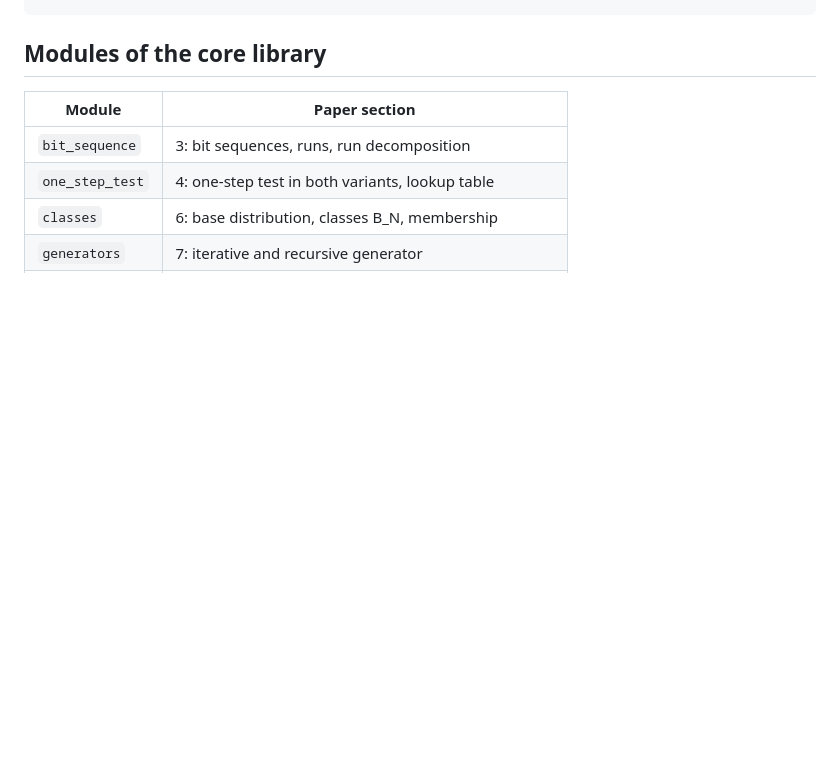
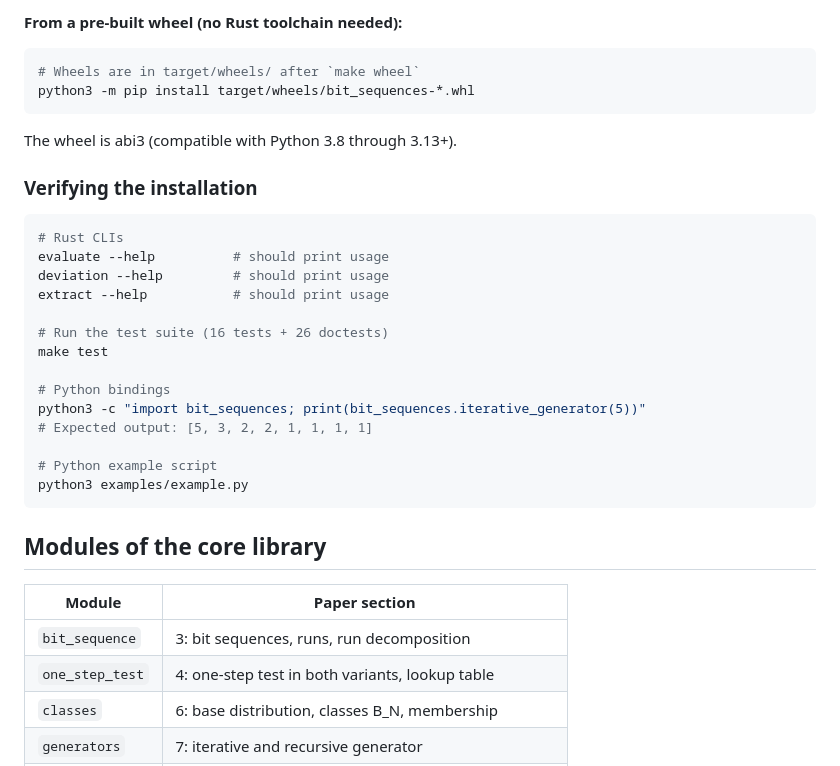
Before and after one commit to DeepleMass/random-zufalls-generator, a Markdown page: README.md, the part around one of its changes. Rendered like a GitHub page; blank space fills up the shorter version.

Commit message:
README: Installation section (prerequisites, build, CLI install, Python bindings, verification)
Generated by Mistral Vibe.
Co-Authored-By: Mistral Vibe <vibe@mistral.ai>

````diff
--- a/README.md
+++ b/README.md
@@ -33,3 +94,28 @@ Makefile                build, test, build and install the Python wheel
+**From a pre-built wheel (no Rust toolchain needed):**
+```bash
+# Wheels are in target/wheels/ after `make wheel`
+python3 -m pip install target/wheels/bit_sequences-*.whl
+```
+
+The wheel is abi3 (compatible with Python 3.8 through 3.13+).
+
+### Verifying the installation
+
+```bash
+# Rust CLIs
+evaluate --help          # should print usage
+deviation --help         # should print usage
+extract --help           # should print usage
+
+# Run the test suite (16 tests + 26 doctests)
+make test
+
+# Python bindings
+python3 -c "import bit_sequences; print(bit_sequences.iterative_generator(5))"
+# Expected output: [5, 3, 2, 2, 1, 1, 1, 1]
+
+# Python example script
+python3 examples/example.py
 ```
 
 ## Modules of the core library
````
Also changed, not shown: other parts of README.md (+61 -0 lines).
